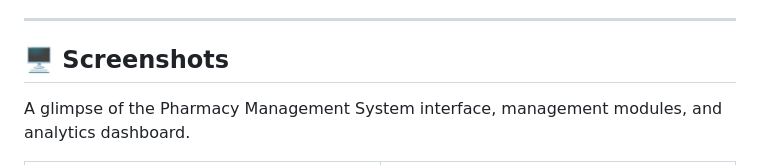
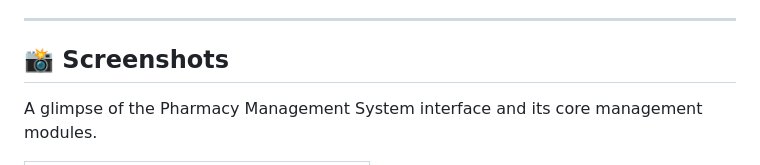
Before and after one commit to Samruddhi-Shinde-2024/Pharmacy-Management-System, a Markdown page: README.md, the part around one of its changes. GitHub-like rendering.

Commit message:
Update README screenshot gallery

```diff
--- a/README.md
+++ b/README.md
@@ -108,9 +108,9 @@ The project was developed using **PHP, MySQL, JavaScript, Bootstrap, HTML, and C
 
 ---
 
-## 🖥️ Screenshots
+## 📸 Screenshots
 
-A glimpse of the Pharmacy Management System interface, management modules, and analytics dashboard.
+A glimpse of the Pharmacy Management System interface and its core management modules.
 
 <table>
   <tr>
```
Also changed, not shown: other parts of README.md (+4 -7 lines).
